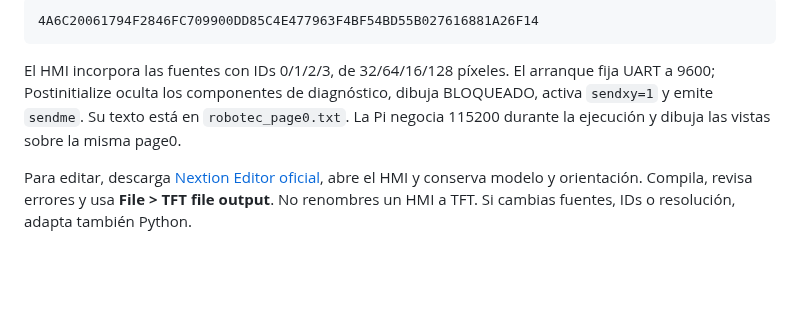
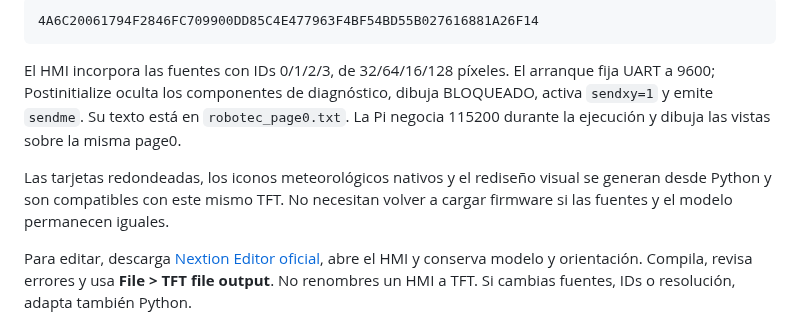
Before and after one commit to GerardoDC14/desk-hub-robotec, a Markdown page: docs/NEXTION.md, the part around the change. GitHub-like rendering; blank space fills up the shorter version.

````diff
--- a/docs/NEXTION.md
+++ b/docs/NEXTION.md
@@ -11,6 +11,8 @@ El TFT mide **463.552 bytes** y su SHA-256 es:
 ```
 
 El HMI incorpora las fuentes con IDs 0/1/2/3, de 32/64/16/128 píxeles. El arranque fija UART a 9600; Postinitialize oculta los componentes de diagnóstico, dibuja BLOQUEADO, activa `sendxy=1` y emite `sendme`. Su texto está en `robotec_page0.txt`. La Pi negocia 115200 durante la ejecución y dibuja las vistas sobre la misma page0.
+
+Las tarjetas redondeadas, los iconos meteorológicos nativos y el rediseño visual se generan desde Python y son compatibles con este mismo TFT. No necesitan volver a cargar firmware si las fuentes y el modelo permanecen iguales.
 
 Para editar, descarga [Nextion Editor oficial](https://nextion.tech/nextion-editor/), abre el HMI y conserva modelo y orientación. Compila, revisa errores y usa **File > TFT file output**. No renombres un HMI a TFT. Si cambias fuentes, IDs o resolución, adapta también Python.
 
````
Also changed, not shown: README.md (+5 -1 lines), docs/ARQUITECTURA.md (+2 -1 lines), docs/images/focus.png (added), docs/images/home.png (added), docs/images/lock.png (added), docs/images/music.png (added), docs/images/time.png (added), 2 other files.
